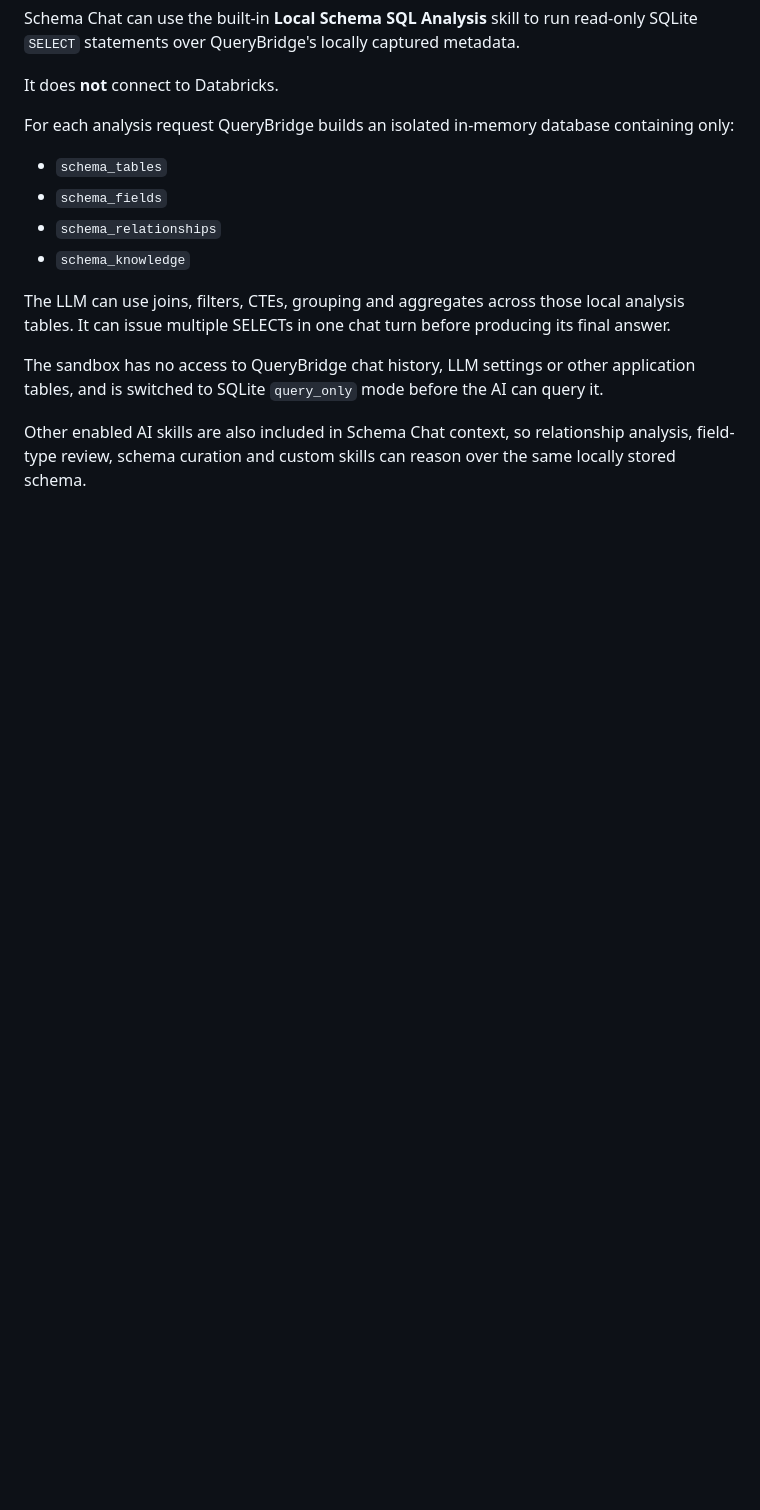
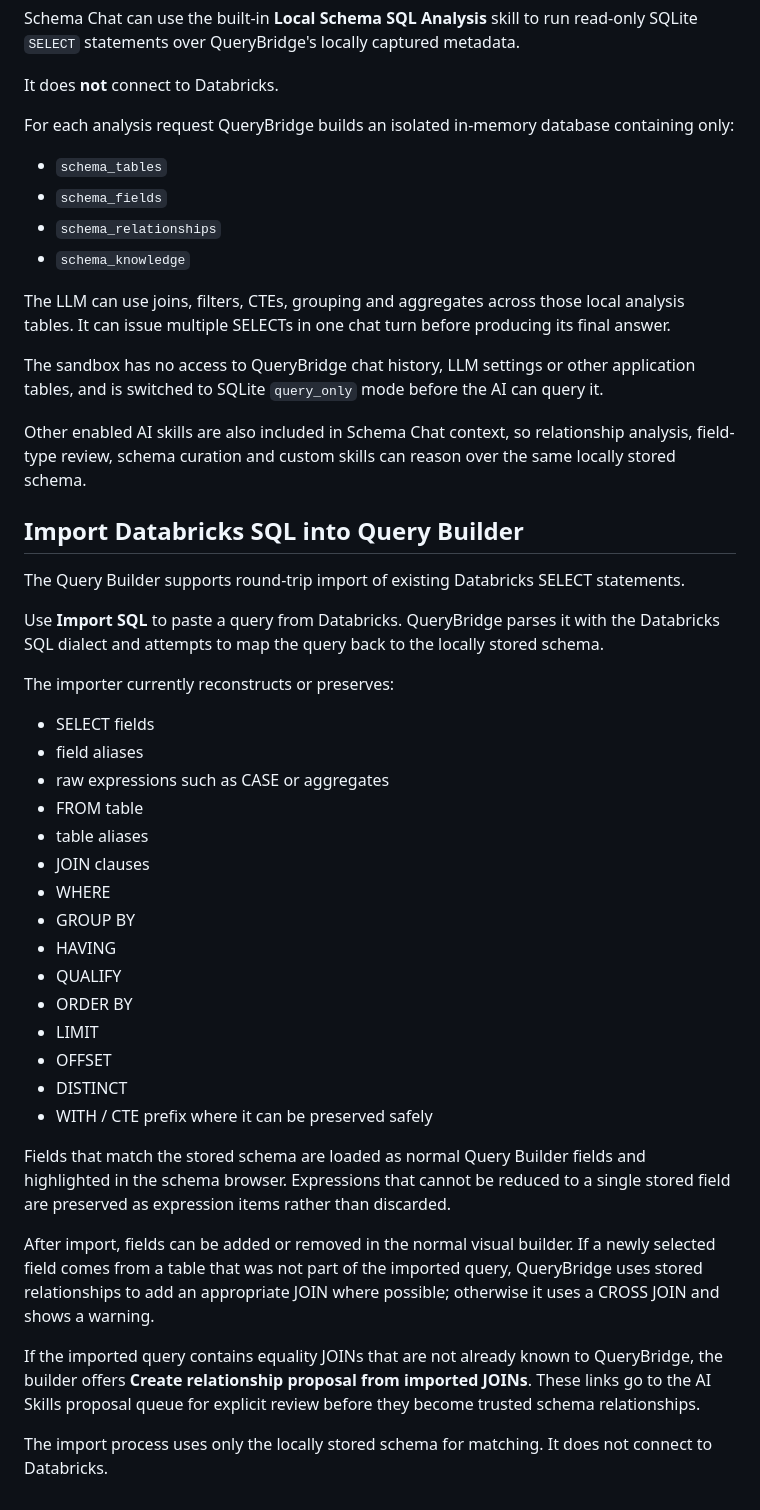
Before and after one commit to zageabb/querybridge, a Markdown page: README.md, the part around the change. GitHub-like rendering; blank space fills up the shorter version.

Commit message:
Document Databricks SQL round trip import

```diff
--- a/README.md
+++ b/README.md
@@ -201,3 +201,36 @@ The LLM can use joins, filters, CTEs, grouping and aggregates across those local
 The sandbox has no access to QueryBridge chat history, LLM settings or other application tables, and is switched to SQLite `query_only` mode before the AI can query it.
 
 Other enabled AI skills are also included in Schema Chat context, so relationship analysis, field-type review, schema curation and custom skills can reason over the same locally stored schema.
+
+
+## Import Databricks SQL into Query Builder
+
+The Query Builder supports round-trip import of existing Databricks SELECT statements.
+
+Use **Import SQL** to paste a query from Databricks. QueryBridge parses it with the Databricks SQL dialect and attempts to map the query back to the locally stored schema.
+
+The importer currently reconstructs or preserves:
+
+- SELECT fields
+- field aliases
+- raw expressions such as CASE or aggregates
+- FROM table
+- table aliases
+- JOIN clauses
+- WHERE
+- GROUP BY
+- HAVING
+- QUALIFY
+- ORDER BY
+- LIMIT
+- OFFSET
+- DISTINCT
+- WITH / CTE prefix where it can be preserved safely
+
+Fields that match the stored schema are loaded as normal Query Builder fields and highlighted in the schema browser. Expressions that cannot be reduced to a single stored field are preserved as expression items rather than discarded.
+
+After import, fields can be added or removed in the normal visual builder. If a newly selected field comes from a table that was not part of the imported query, QueryBridge uses stored relationships to add an appropriate JOIN where possible; otherwise it uses a CROSS JOIN and shows a warning.
+
+If the imported query contains equality JOINs that are not already known to QueryBridge, the builder offers **Create relationship proposal from imported JOINs**. These links go to the AI Skills proposal queue for explicit review before they become trusted schema relationships.
+
+The import process uses only the locally stored schema for matching. It does not connect to Databricks.
```
